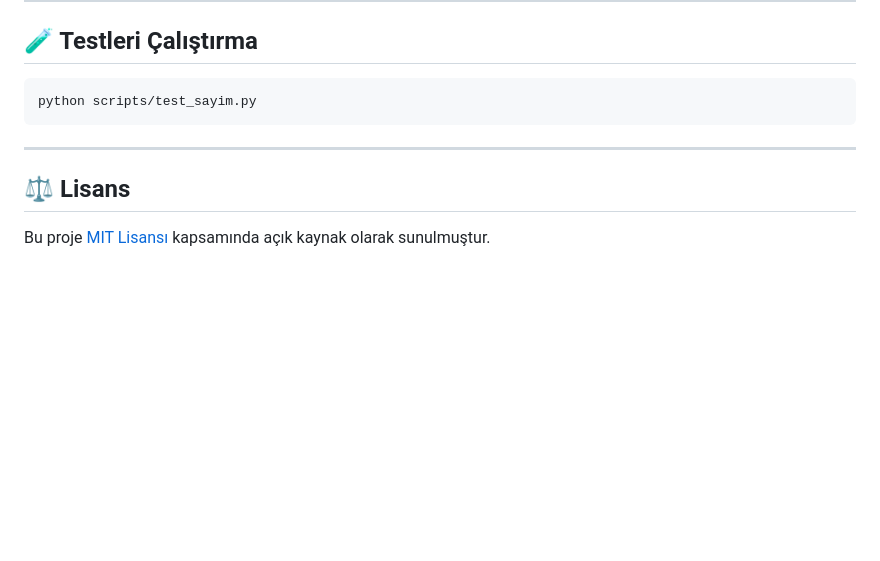
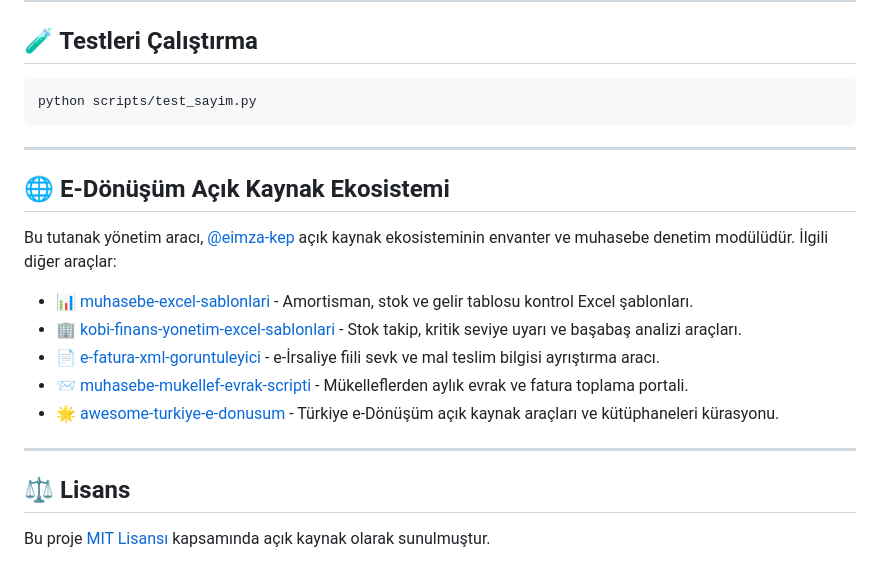
Before and after one commit to eimza-kep/smmm-stok-sayim-tutanak-scripti, a Markdown page: README.md, the part around the change. Rendered like a GitHub page; blank space fills up the shorter version.

Commit message:
docs: Envanter ve muhasebe ekosistemi arac baglantilari eklendi

```diff
--- a/README.md
+++ b/README.md
@@ -77,6 +77,18 @@ python scripts/test_sayim.py
 
 ---
 
+## 🌐 E-Dönüşüm Açık Kaynak Ekosistemi
+
+Bu tutanak yönetim aracı, [@eimza-kep](https://github.com/eimza-kep) açık kaynak ekosisteminin envanter ve muhasebe denetim modülüdür. İlgili diğer araçlar:
+
+* 📊 [muhasebe-excel-sablonlari](https://github.com/eimza-kep/muhasebe-excel-sablonlari) - Amortisman, stok ve gelir tablosu kontrol Excel şablonları.
+* 🏢 [kobi-finans-yonetim-excel-sablonlari](https://github.com/eimza-kep/kobi-finans-yonetim-excel-sablonlari) - Stok takip, kritik seviye uyarı ve başabaş analizi araçları.
+* 📄 [e-fatura-xml-goruntuleyici](https://github.com/eimza-kep/e-fatura-xml-goruntuleyici) - e-İrsaliye fiili sevk ve mal teslim bilgisi ayrıştırma aracı.
+* 📨 [muhasebe-mukellef-evrak-scripti](https://github.com/eimza-kep/muhasebe-mukellef-evrak-scripti) - Mükelleflerden aylık evrak ve fatura toplama portali.
+* 🌟 [awesome-turkiye-e-donusum](https://github.com/eimza-kep/awesome-turkiye-e-donusum) - Türkiye e-Dönüşüm açık kaynak araçları ve kütüphaneleri kürasyonu.
+
+---
+
 ## ⚖️ Lisans
 
 Bu proje [MIT Lisansı](LICENSE) kapsamında açık kaynak olarak sunulmuştur.
```
